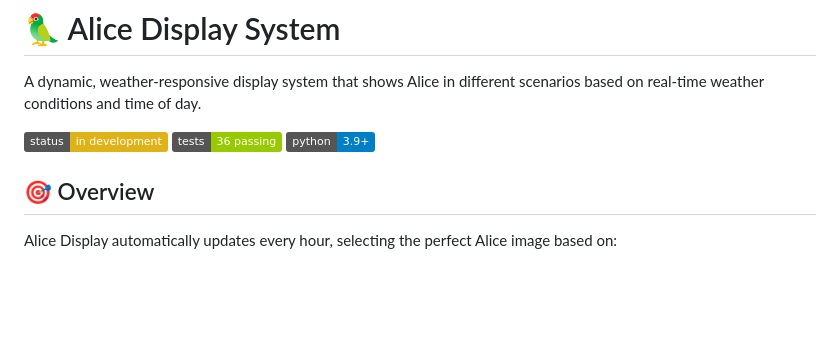
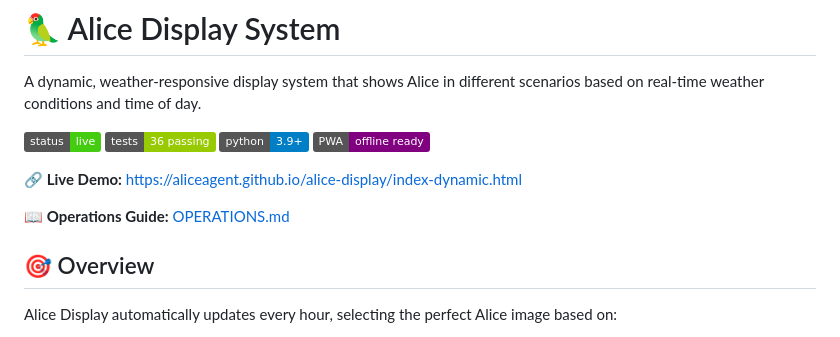
Before and after one commit to aliceagent/alice-display, a Markdown page: README.md, the part around the change. GitHub-like rendering; badges without logos; blank space fills up the shorter version.

```diff
--- a/README.md
+++ b/README.md
@@ -2,9 +2,14 @@
 
 A dynamic, weather-responsive display system that shows Alice in different scenarios based on real-time weather conditions and time of day.
 
-![Status](https://img.shields.io/badge/status-in%20development-yellow)
+![Status](https://img.shields.io/badge/status-live-brightgreen)
 ![Tests](https://img.shields.io/badge/tests-36%20passing-green)
 ![Python](https://img.shields.io/badge/python-3.9+-blue)
+![PWA](https://img.shields.io/badge/PWA-offline%20ready-purple)
+
+**🔗 Live Demo:** https://aliceagent.github.io/alice-display/index-dynamic.html
+
+**📖 Operations Guide:** [OPERATIONS.md](OPERATIONS.md)
 
 ## 🎯 Overview
 
```
Also changed, not shown: OPERATIONS.md (added, +266 -0 lines).
